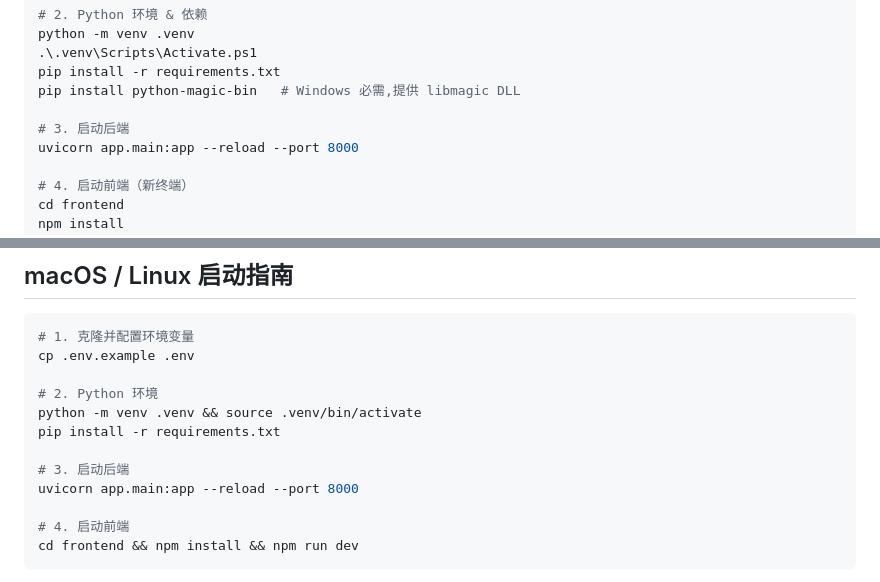
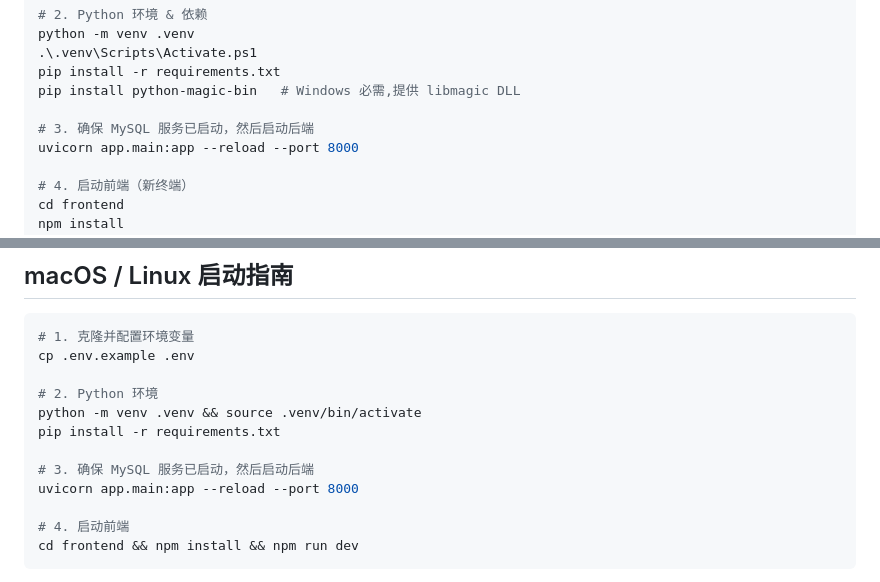
Before and after one commit to Leewx-char/FitAgent, a Markdown page: README.md, 2 parts joined by grey strips. Drawn GitHub-style.

```diff
--- a/README.md
+++ b/README.md
@@ -43,7 +43,7 @@ python -m venv .venv
 pip install -r requirements.txt
 pip install python-magic-bin   # Windows 必需,提供 libmagic DLL
 
-# 3. 启动后端
+# 3. 确保 MySQL 服务已启动，然后启动后端
 uvicorn app.main:app --reload --port 8000
 
 # 4. 启动前端（新终端）
@@ -62,7 +62,7 @@ cp .env.example .env
 python -m venv .venv && source .venv/bin/activate
 pip install -r requirements.txt
 
-# 3. 启动后端
+# 3. 确保 MySQL 服务已启动，然后启动后端
 uvicorn app.main:app --reload --port 8000
 
 # 4. 启动前端
```
Also changed, not shown: other parts of README.md (+1 -46 lines).
